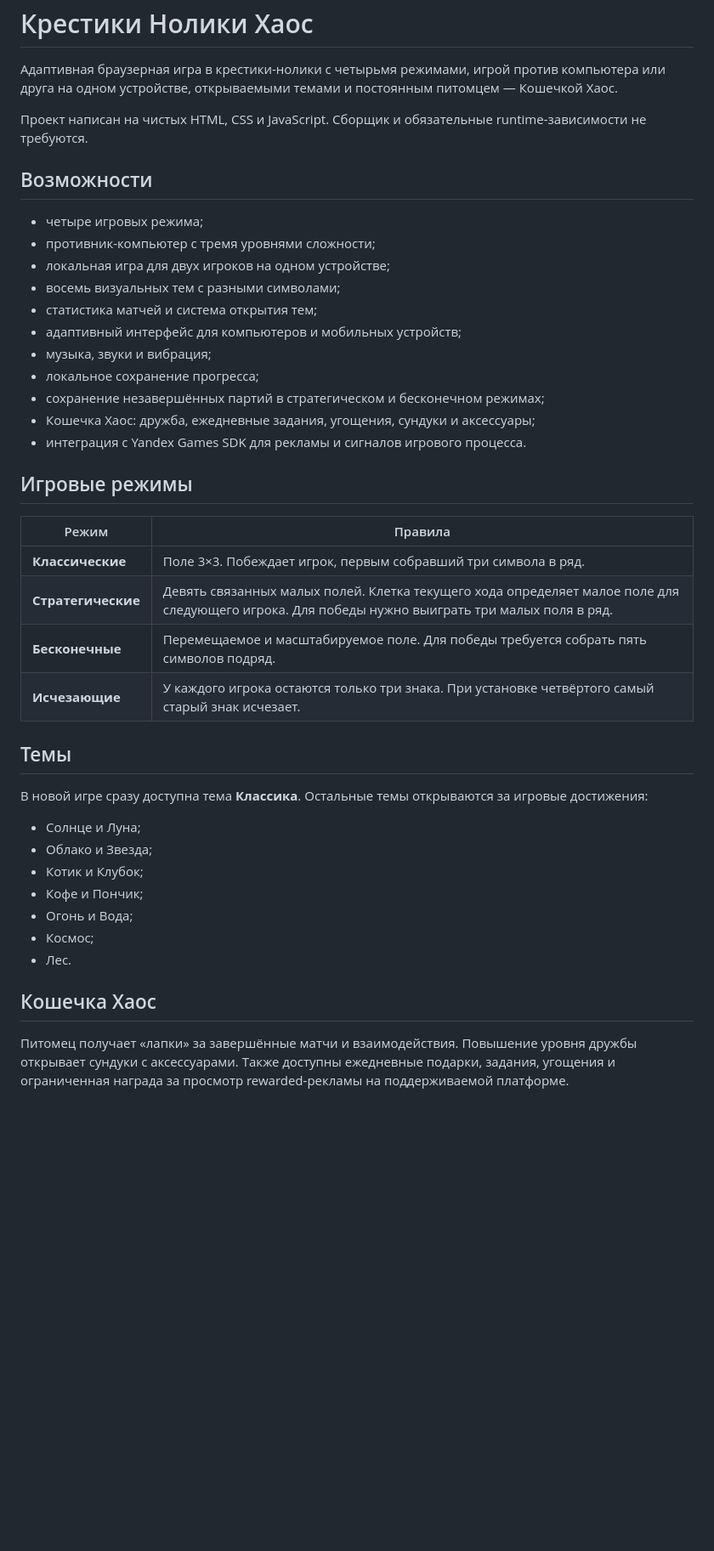
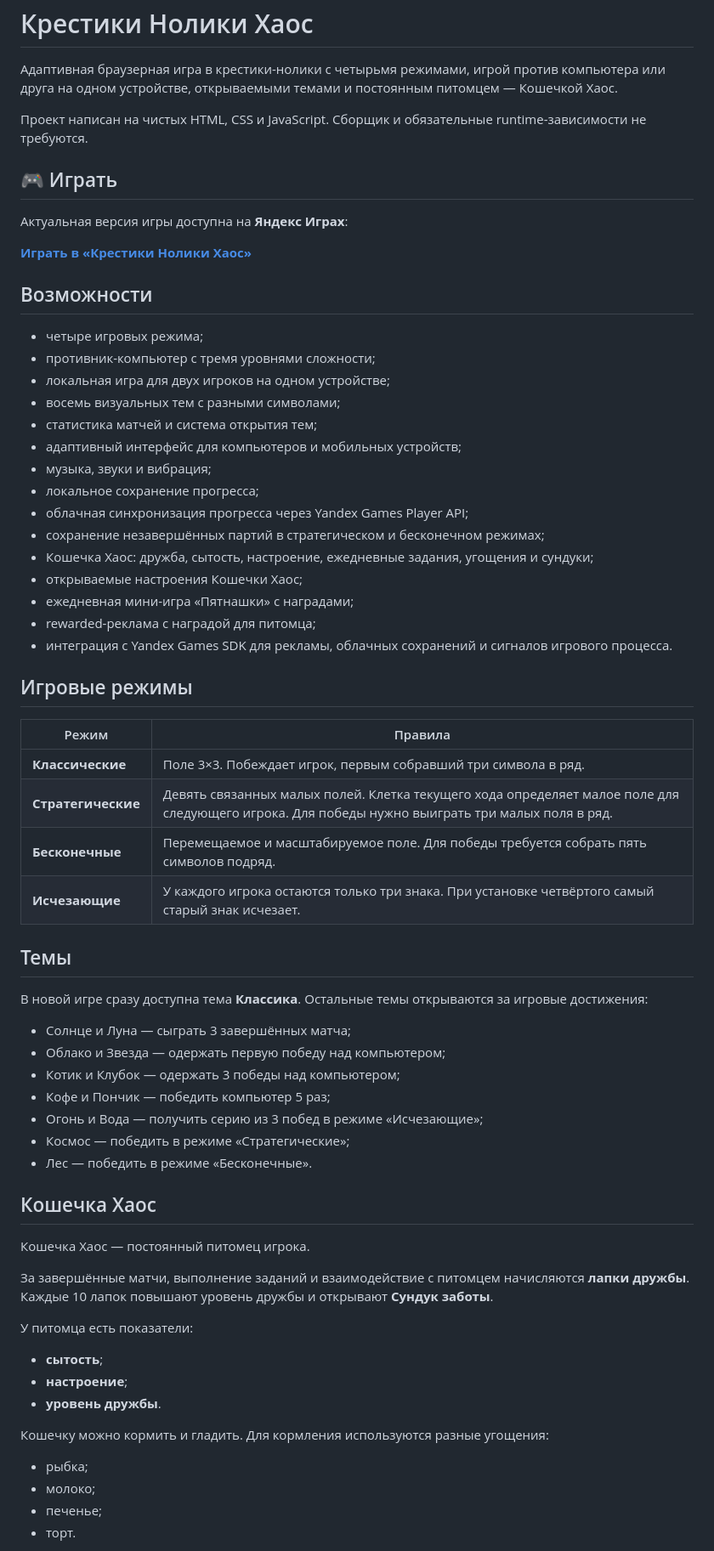
Before and after one commit to laubakhmilena/tic-tac-toe-chaos, a Markdown page: README.md, the part around one of its changes. Shown at 85% size. Drawn GitHub-style; blank space fills up the shorter version.

```diff
--- a/README.md
+++ b/README.md
@@ -4,41 +4,67 @@
 
 Проект написан на чистых HTML, CSS и JavaScript. Сборщик и обязательные runtime-зависимости не требуются.
 
+## 🎮 Играть
+
+Актуальная версия игры доступна на **Яндекс Играх**:
+
+**[Играть в «Крестики Нолики Хаос»](https://yandex.ru/games/app/554837?lang=ru)**
+
 ## Возможности
 
-- четыре игровых режима;
-- противник-компьютер с тремя уровнями сложности;
-- локальная игра для двух игроков на одном устройстве;
-- восемь визуальных тем с разными символами;
-- статистика матчей и система открытия тем;
-- адаптивный интерфейс для компьютеров и мобильных устройств;
-- музыка, звуки и вибрация;
-- локальное сохранение прогресса;
-- сохранение незавершённых партий в стратегическом и бесконечном режимах;
-- Кошечка Хаос: дружба, ежедневные задания, угощения, сундуки и аксессуары;
-- интеграция с Yandex Games SDK для рекламы и сигналов игрового процесса.
+* четыре игровых режима;
+* противник-компьютер с тремя уровнями сложности;
+* локальная игра для двух игроков на одном устройстве;
+* восемь визуальных тем с разными символами;
+* статистика матчей и система открытия тем;
+* адаптивный интерфейс для компьютеров и мобильных устройств;
+* музыка, звуки и вибрация;
+* локальное сохранение прогресса;
+* облачная синхронизация прогресса через Yandex Games Player API;
+* сохранение незавершённых партий в стратегическом и бесконечном режимах;
+* Кошечка Хаос: дружба, сытость, настроение, ежедневные задания, угощения и сундуки;
+* открываемые настроения Кошечки Хаос;
+* ежедневная мини-игра «Пятнашки» с наградами;
+* rewarded-реклама с наградой для питомца;
+* интеграция с Yandex Games SDK для рекламы, облачных сохранений и сигналов игрового процесса.
 
 ## Игровые режимы
 
-| Режим | Правила |
-|---|---|
-| **Классические** | Поле 3×3. Побеждает игрок, первым собравший три символа в ряд. |
+| Режим              | Правила                                                                                                                                         |
+| ------------------ | ----------------------------------------------------------------------------------------------------------------------------------------------- |
+| **Классические**   | Поле 3×3. Побеждает игрок, первым собравший три символа в ряд.                                                                                  |
 | **Стратегические** | Девять связанных малых полей. Клетка текущего хода определяет малое поле для следующего игрока. Для победы нужно выиграть три малых поля в ряд. |
-| **Бесконечные** | Перемещаемое и масштабируемое поле. Для победы требуется собрать пять символов подряд. |
-| **Исчезающие** | У каждого игрока остаются только три знака. При установке четвёртого самый старый знак исчезает. |
+| **Бесконечные**    | Перемещаемое и масштабируемое поле. Для победы требуется собрать пять символов подряд.                                                          |
+| **Исчезающие**     | У каждого игрока остаются только три знака. При установке четвёртого самый старый знак исчезает.                                                |
 
 ## Темы
 
 В новой игре сразу доступна тема **Классика**. Остальные темы открываются за игровые достижения:
 
-- Солнце и Луна;
-- Облако и Звезда;
-- Котик и Клубок;
-- Кофе и Пончик;
-- Огонь и Вода;
-- Космос;
-- Лес.
+* Солнце и Луна — сыграть 3 завершённых матча;
+* Облако и Звезда — одержать первую победу над компьютером;
+* Котик и Клубок — одержать 3 победы над компьютером;
+* Кофе и Пончик — победить компьютер 5 раз;
+* Огонь и Вода — получить серию из 3 побед в режиме «Исчезающие»;
+* Космос — победить в режиме «Стратегические»;
+* Лес — победить в режиме «Бесконечные».
 
 ## Кошечка Хаос
 
-Питомец получает «лапки» за завершённые матчи и взаимодействия. Повышение уровня дружбы открывает сундуки с аксессуарами. Также доступны ежедневные подарки, задания, угощения и ограниченная награда за просмотр rewarded-рекламы на поддерживаемой платформе.
+Кошечка Хаос — постоянный питомец игрока.
+
+За завершённые матчи, выполнение заданий и взаимодействие с питомцем начисляются **лапки дружбы**. Каждые 10 лапок повышают уровень дружбы и открывают **Сундук заботы**.
+
+У питомца есть показатели:
+
+* **сытость**;
+* **настроение**;
+* **уровень дружбы**.
+
+Кошечку можно кормить и гладить. Для кормления используются разные угощения:
+
+* рыбка;
+* молоко;
+* печенье;
+* торт.
+
```
Also changed, not shown: other parts of README.md (+82 -19 lines).
